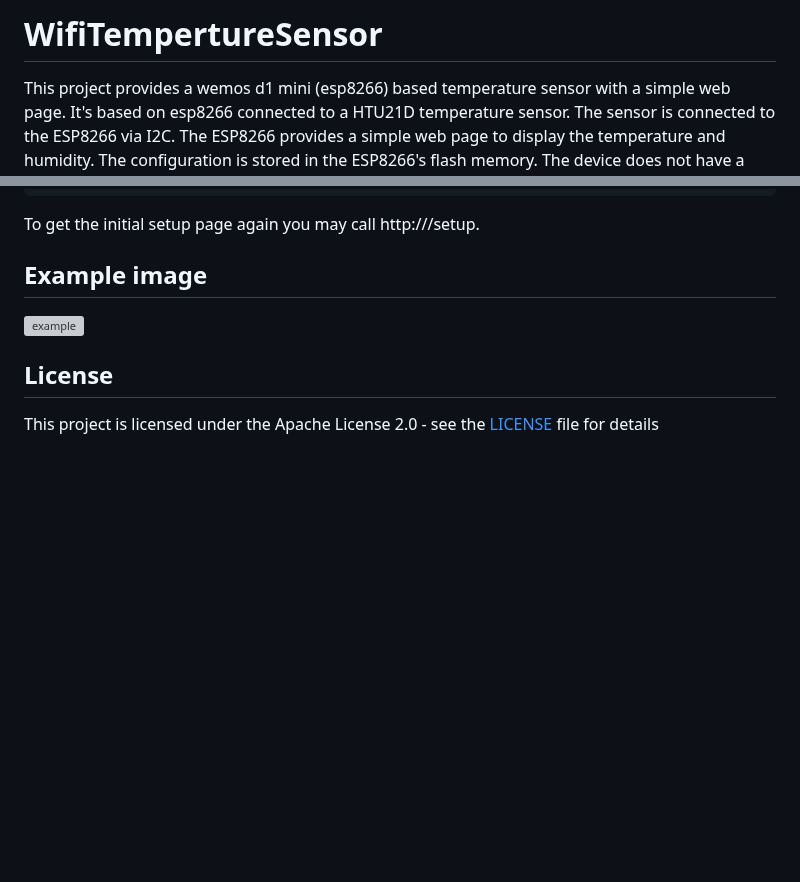
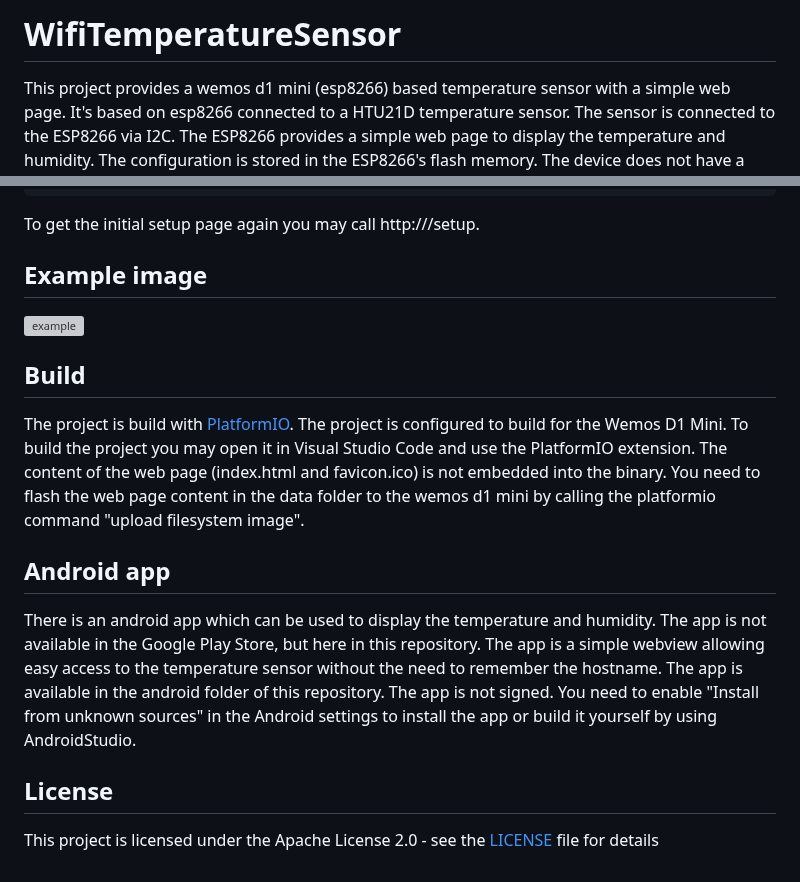
Before and after one commit to fre4242/WifiTemperatureSensor, a Markdown page: README.md, 2 parts joined by grey strips. GitHub-like rendering; blank space fills up the shorter version; grey boxes are pictures that could not be loaded.

Commit message:
Improved description

```diff
--- a/README.md
+++ b/README.md
@@ -1,4 +1,4 @@
-# WifiTempertureSensor
+# WifiTemperatureSensor
 This project provides a wemos d1 mini (esp8266) based temperature sensor with a simple web page.
 It's based on esp8266 connected to a HTU21D temperature sensor. The sensor is connected to the ESP8266 via I2C. The ESP8266 provides a simple web page to display the temperature and humidity. The configuration is stored in the ESP8266's flash memory.
 The device does not have a display. It provides a web page which is intended to be used on a mobile device to display the temperature and humidity as large as possible.
@@ -38,7 +38,15 @@ To get the initial setup page again you may call http://<hostname>/setup.
 
 ## Example image
 
-![example](https://github.com/fre4242/WifiTemperatureSensor/image.jpg?raw=true)
+![example](https://github.com/fre4242/WifiTemperatureSensor/blob/main/WifiTemperatureSensorSample.png?raw=true)
+
+## Build
+The project is build with [PlatformIO](https://platformio.org/). The project is configured to build for the Wemos D1 Mini. To build the project you may open it in Visual Studio Code and use the PlatformIO extension.
+The content of the web page (index.html and favicon.ico) is not embedded into the binary. You need to flash the web page content in the data folder to the wemos d1 mini by calling the platformio command "upload filesystem image".
+
+## Android app
+There is an android app which can be used to display the temperature and humidity. The app is not available in the Google Play Store, but here in this repository.
+The app is a simple webview allowing easy access to the temperature sensor without the need to remember the hostname. The app is available in the android folder of this repository. The app is not signed. You need to enable "Install from unknown sources" in the Android settings to install the app or build it yourself by using AndroidStudio.
 
 ## License
 This project is licensed under the Apache License 2.0 - see the [LICENSE](LICENSE) file for details
```
